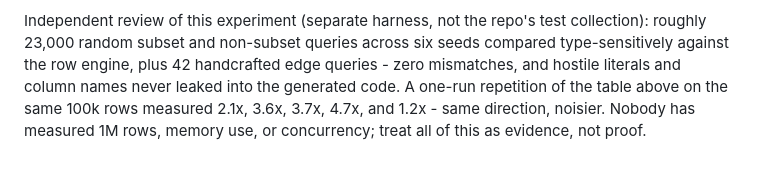
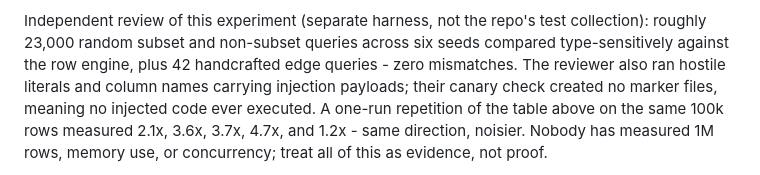
Before and after one commit to TheRealAlexxx/squeal, a Markdown page: docs/benchmarks.md, the part around the change. Drawn GitHub-style.

Commit message:
describe the injection canary check accurately
The previous wording said hostile input never leaked into generated
code, which is not what the reviewer measured. They ran payloads and
watched for marker files; none were created.

```diff
--- a/docs/benchmarks.md
+++ b/docs/benchmarks.md
@@ -98,8 +98,10 @@ logic, mixed-type comparisons, and NULL group keys.
 Independent review of this experiment (separate harness, not the repo's
 test collection): roughly 23,000 random subset and non-subset queries
 across six seeds compared type-sensitively against the row engine, plus
-42 handcrafted edge queries - zero mismatches, and hostile literals and
-column names never leaked into the generated code. A one-run repetition
+42 handcrafted edge queries - zero mismatches. The reviewer also ran
+hostile literals and column names carrying injection payloads; their
+canary check created no marker files, meaning no injected code ever
+executed. A one-run repetition
 of the table above on the same 100k rows measured 2.1x, 3.6x, 3.7x,
 4.7x, and 1.2x - same direction, noisier. Nobody has measured 1M rows,
 memory use, or concurrency; treat all of this as evidence, not proof.
```
